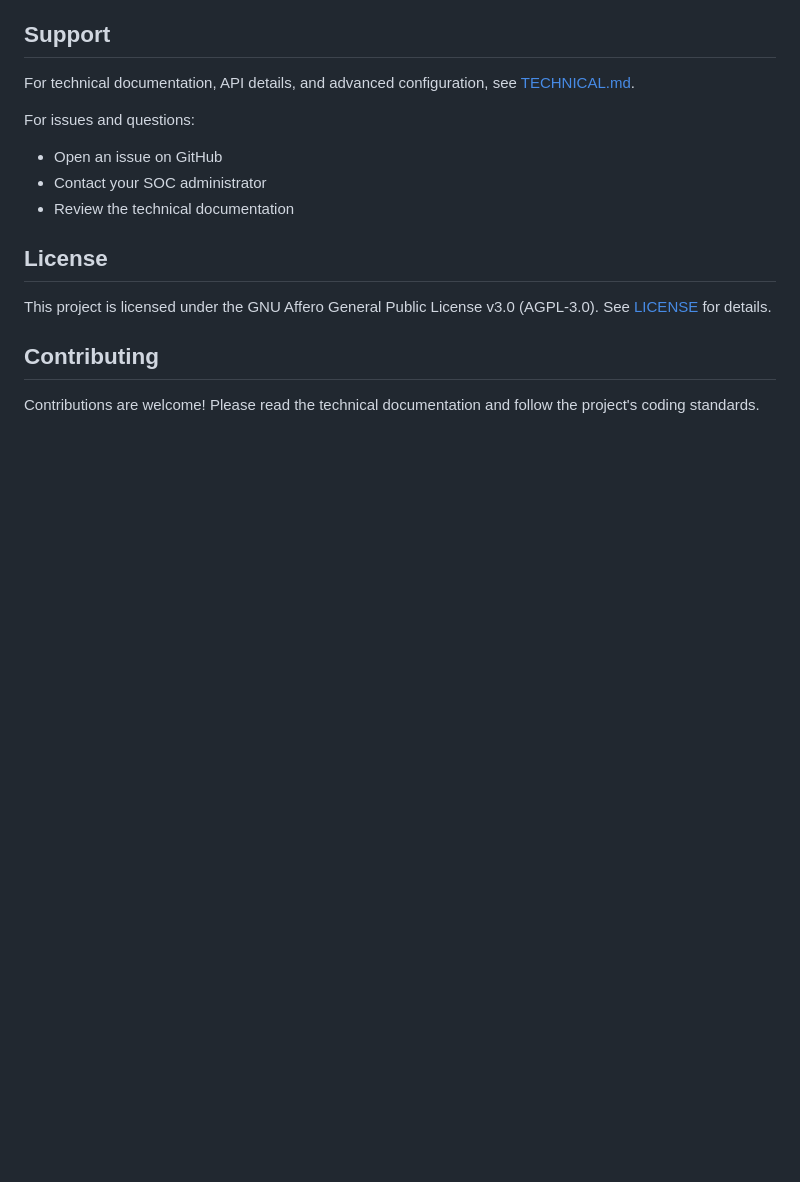
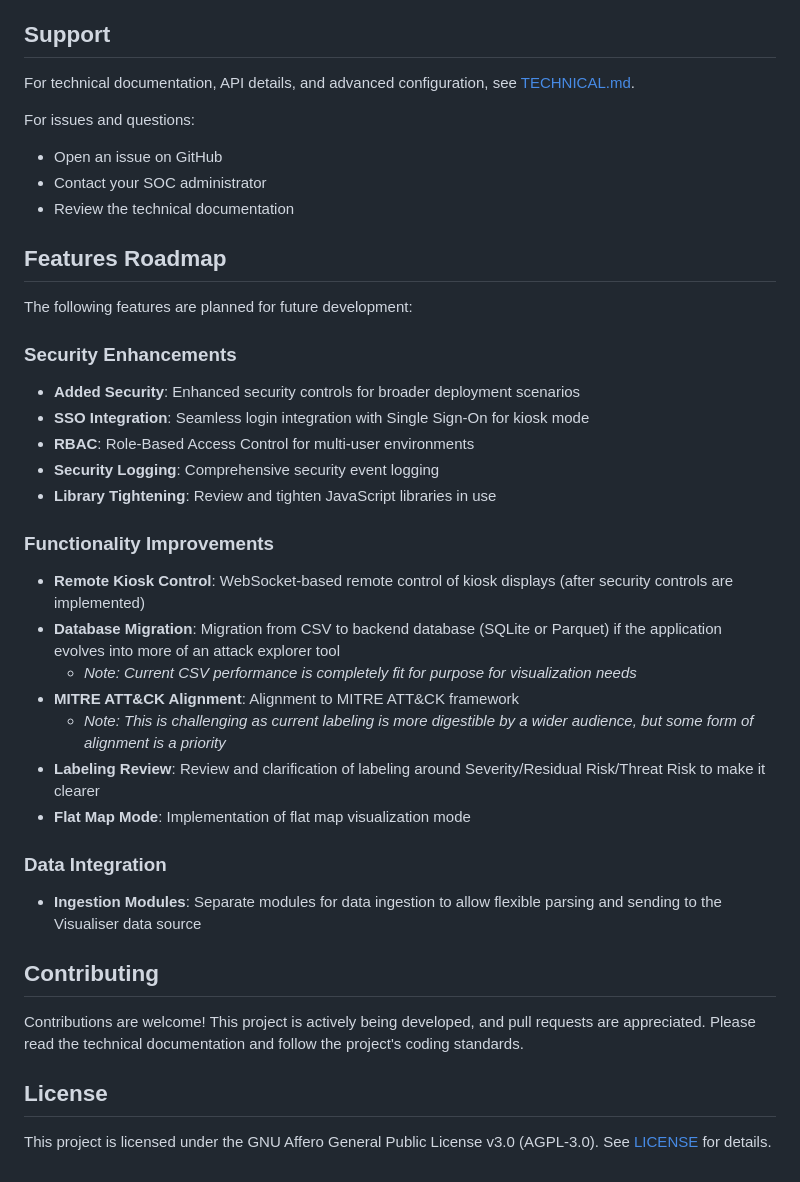
Before and after one commit to sweets9/SOC-ThreatViz, a Markdown page: README.md, the part around the change printed below. Rendered like a GitHub page; blank space fills up the shorter version.

```diff
--- a/README.md
+++ b/README.md
@@ -234,10 +259,33 @@ For issues and questions:
 - Contact your SOC administrator
 - Review the technical documentation
 
+## Features Roadmap
+
+The following features are planned for future development:
+
+### Security Enhancements
+- **Added Security**: Enhanced security controls for broader deployment scenarios
+- **SSO Integration**: Seamless login integration with Single Sign-On for kiosk mode
+- **RBAC**: Role-Based Access Control for multi-user environments
+- **Security Logging**: Comprehensive security event logging
+- **Library Tightening**: Review and tighten JavaScript libraries in use
+
+### Functionality Improvements
+- **Remote Kiosk Control**: WebSocket-based remote control of kiosk displays (after security controls are implemented)
+- **Database Migration**: Migration from CSV to backend database (SQLite or Parquet) if the application evolves into more of an attack explorer tool
+  - *Note: Current CSV performance is completely fit for purpose for visualization needs*
+- **MITRE ATT&CK Alignment**: Alignment to MITRE ATT&CK framework
+  - *Note: This is challenging as current labeling is more digestible by a wider audience, but some form of alignment is a priority*
+- **Labeling Review**: Review and clarification of labeling around Severity/Residual Risk/Threat Risk to make it clearer
+- **Flat Map Mode**: Implementation of flat map visualization mode
+
+### Data Integration
+- **Ingestion Modules**: Separate modules for data ingestion to allow flexible parsing and sending to the Visualiser data source
+
+## Contributing
+
+Contributions are welcome! This project is actively being developed, and pull requests are appreciated. Please read the technical documentation and follow the project's coding standards.
+
 ## License
 
 This project is licensed under the GNU Affero General Public License v3.0 (AGPL-3.0). See [LICENSE](LICENSE) for details.
-
-## Contributing
-
-Contributions are welcome! Please read the technical documentation and follow the project's coding standards.
```
Also changed, not shown: other parts of README.md (+34 -9 lines), screenshots/AttackDetails.jpg (added), screenshots/CityDrilldown and Pivot Options.jpg (added), screenshots/Overwatch Screen.jpg (added), 6 other files.
